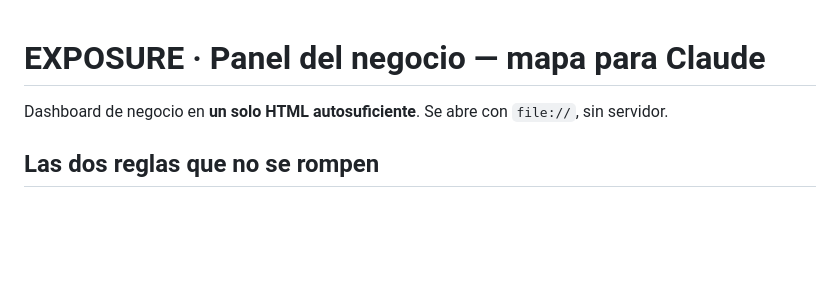
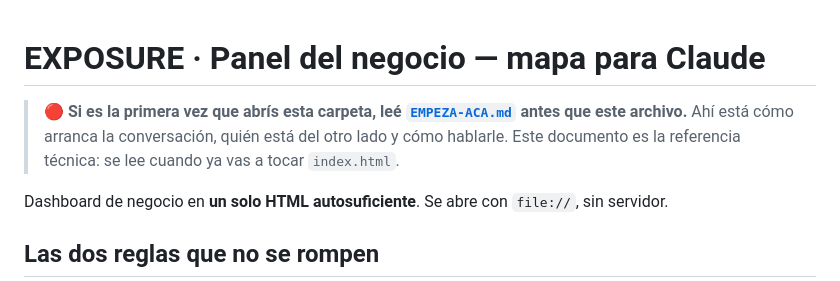
Before and after one commit to Agustin-Ruppel/exposure-dashboard, a Markdown page: CLAUDE.md, the part around the change. Rendered like a GitHub page; blank space fills up the shorter version.

```diff
--- a/CLAUDE.md
+++ b/CLAUDE.md
@@ -1,4 +1,8 @@
 # EXPOSURE · Panel del negocio — mapa para Claude
+
+> 🔴 **Si es la primera vez que abrís esta carpeta, leé [`EMPEZA-ACA.md`](EMPEZA-ACA.md) antes que
+> este archivo.** Ahí está cómo arranca la conversación, quién está del otro lado y cómo hablarle.
+> Este documento es la referencia técnica: se lee cuando ya vas a tocar `index.html`.
 
 Dashboard de negocio en **un solo HTML autosuficiente**. Se abre con `file://`, sin servidor.
 
```
Also changed, not shown: EMPEZA-ACA.md (added, +127 -0 lines), README.md (+23 -5 lines).
